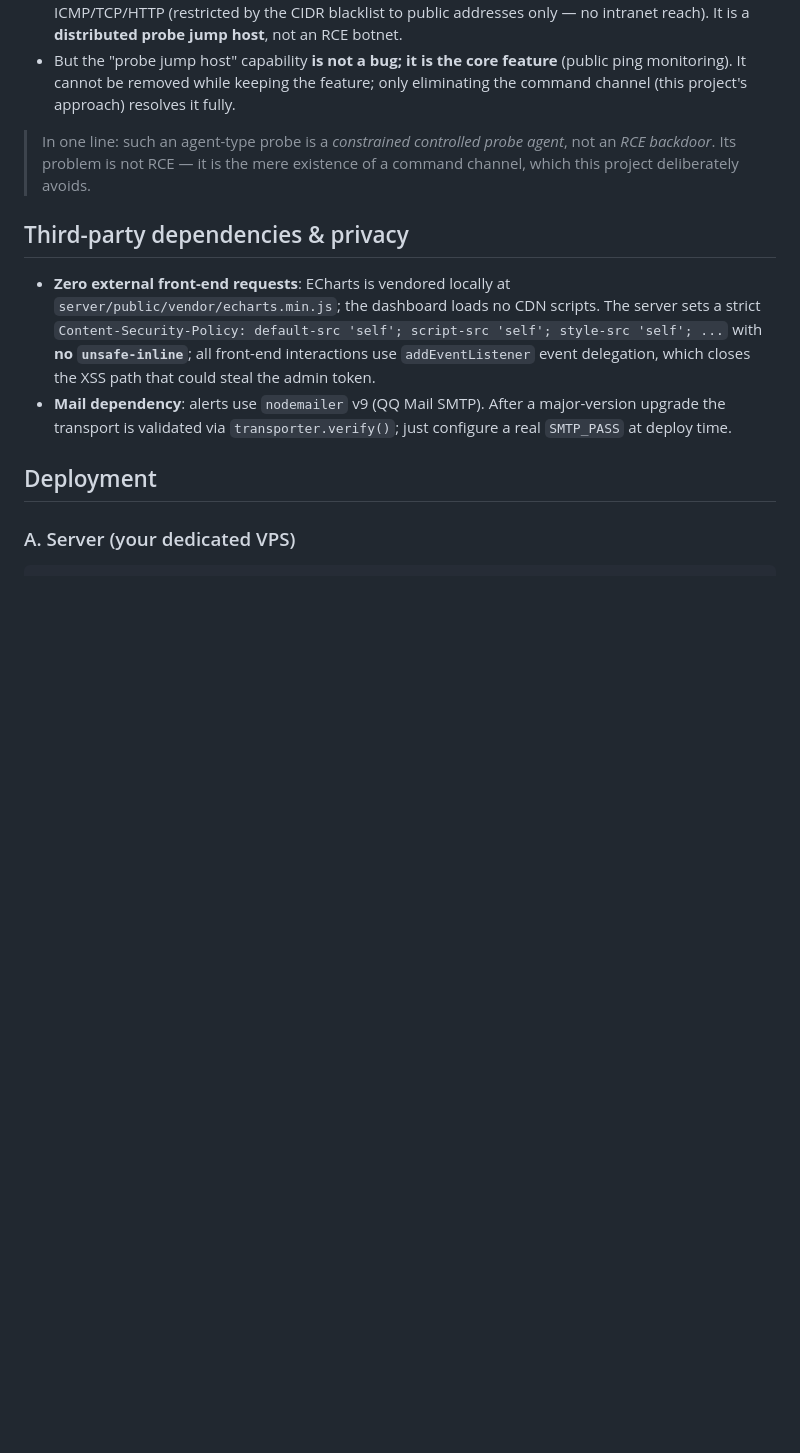
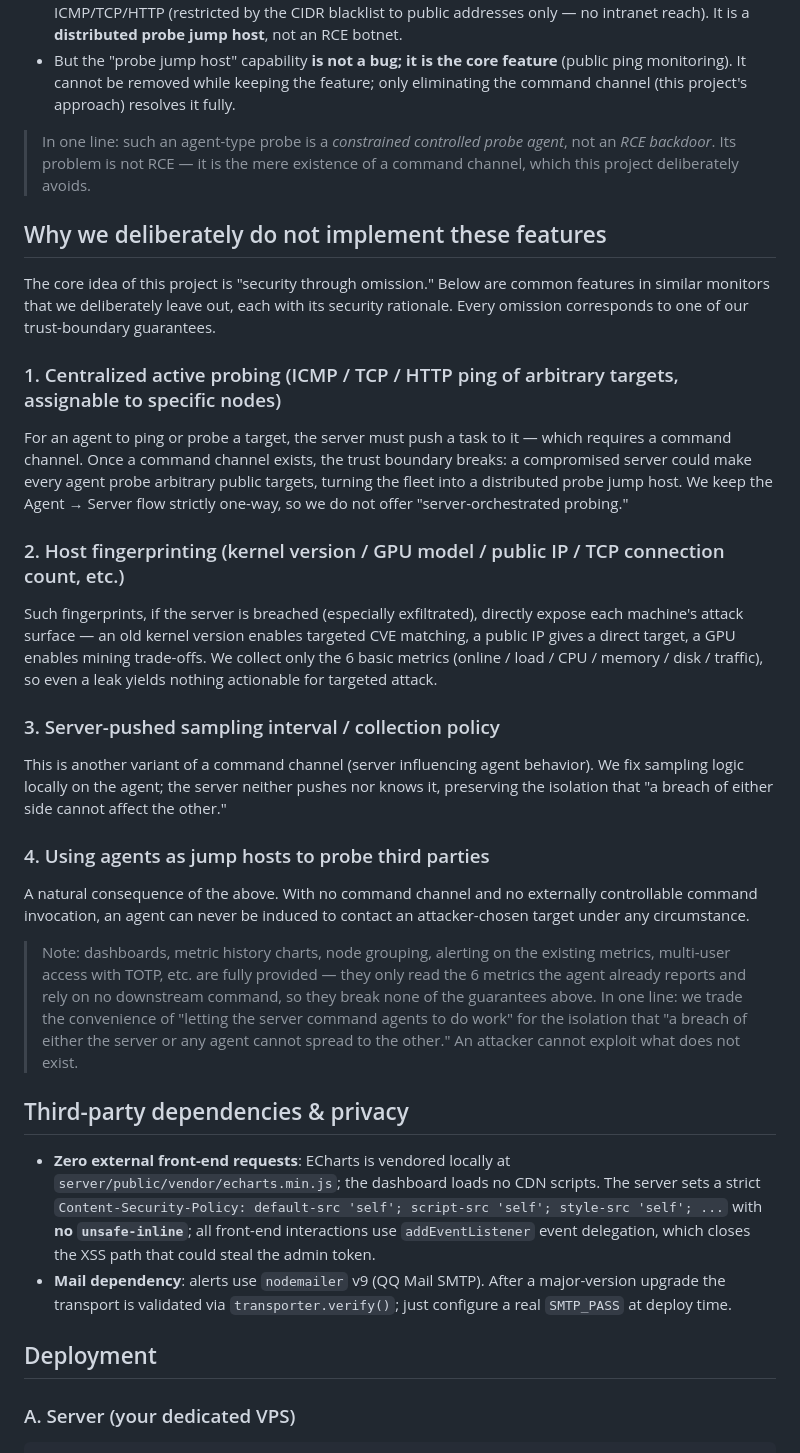
Before and after one commit to fengzone85/simple-probe, a Markdown page: README_EN.md, the part around the change. Drawn GitHub-style; blank space fills up the shorter version.

Commit message:
docs: 新增「为什么我们刻意不实现这些功能」小节（中英 README + CHANGELOG）

```diff
--- a/README_EN.md
+++ b/README_EN.md
@@ -200,6 +200,24 @@ This project's threat model assumes the server is untrusted and may be compromis
 
 > In one line: such an agent-type probe is a *constrained controlled probe agent*, not an *RCE backdoor*. Its problem is not RCE — it is the mere existence of a command channel, which this project deliberately avoids.
 
+## Why we deliberately do not implement these features
+
+The core idea of this project is "security through omission." Below are common features in similar monitors that we deliberately leave out, each with its security rationale. Every omission corresponds to one of our trust-boundary guarantees.
+
+### 1. Centralized active probing (ICMP / TCP / HTTP ping of arbitrary targets, assignable to specific nodes)
+For an agent to ping or probe a target, the server must push a task to it — which requires a command channel. Once a command channel exists, the trust boundary breaks: a compromised server could make every agent probe arbitrary public targets, turning the fleet into a distributed probe jump host. We keep the Agent → Server flow strictly one-way, so we do not offer "server-orchestrated probing."
+
+### 2. Host fingerprinting (kernel version / GPU model / public IP / TCP connection count, etc.)
+Such fingerprints, if the server is breached (especially exfiltrated), directly expose each machine's attack surface — an old kernel version enables targeted CVE matching, a public IP gives a direct target, a GPU enables mining trade-offs. We collect only the 6 basic metrics (online / load / CPU / memory / disk / traffic), so even a leak yields nothing actionable for targeted attack.
+
+### 3. Server-pushed sampling interval / collection policy
+This is another variant of a command channel (server influencing agent behavior). We fix sampling logic locally on the agent; the server neither pushes nor knows it, preserving the isolation that "a breach of either side cannot affect the other."
+
+### 4. Using agents as jump hosts to probe third parties
+A natural consequence of the above. With no command channel and no externally controllable command invocation, an agent can never be induced to contact an attacker-chosen target under any circumstance.
+
+> Note: dashboards, metric history charts, node grouping, alerting on the existing metrics, multi-user access with TOTP, etc. are fully provided — they only read the 6 metrics the agent already reports and rely on no downstream command, so they break none of the guarantees above. In one line: we trade the convenience of "letting the server command agents to do work" for the isolation that "a breach of either the server or any agent cannot spread to the other." An attacker cannot exploit what does not exist.
+
 ## Third-party dependencies & privacy
 - **Zero external front-end requests**: ECharts is vendored locally at `server/public/vendor/echarts.min.js`; the dashboard loads no CDN scripts. The server sets a strict `Content-Security-Policy: default-src 'self'; script-src 'self'; style-src 'self'; ...` with **no `unsafe-inline`**; all front-end interactions use `addEventListener` event delegation, which closes the XSS path that could steal the admin token.
 - **Mail dependency**: alerts use `nodemailer` v9 (QQ Mail SMTP). After a major-version upgrade the transport is validated via `transporter.verify()`; just configure a real `SMTP_PASS` at deploy time.
```
Also changed, not shown: CHANGELOG.md (+3 -0 lines), README.md (+18 -0 lines).
